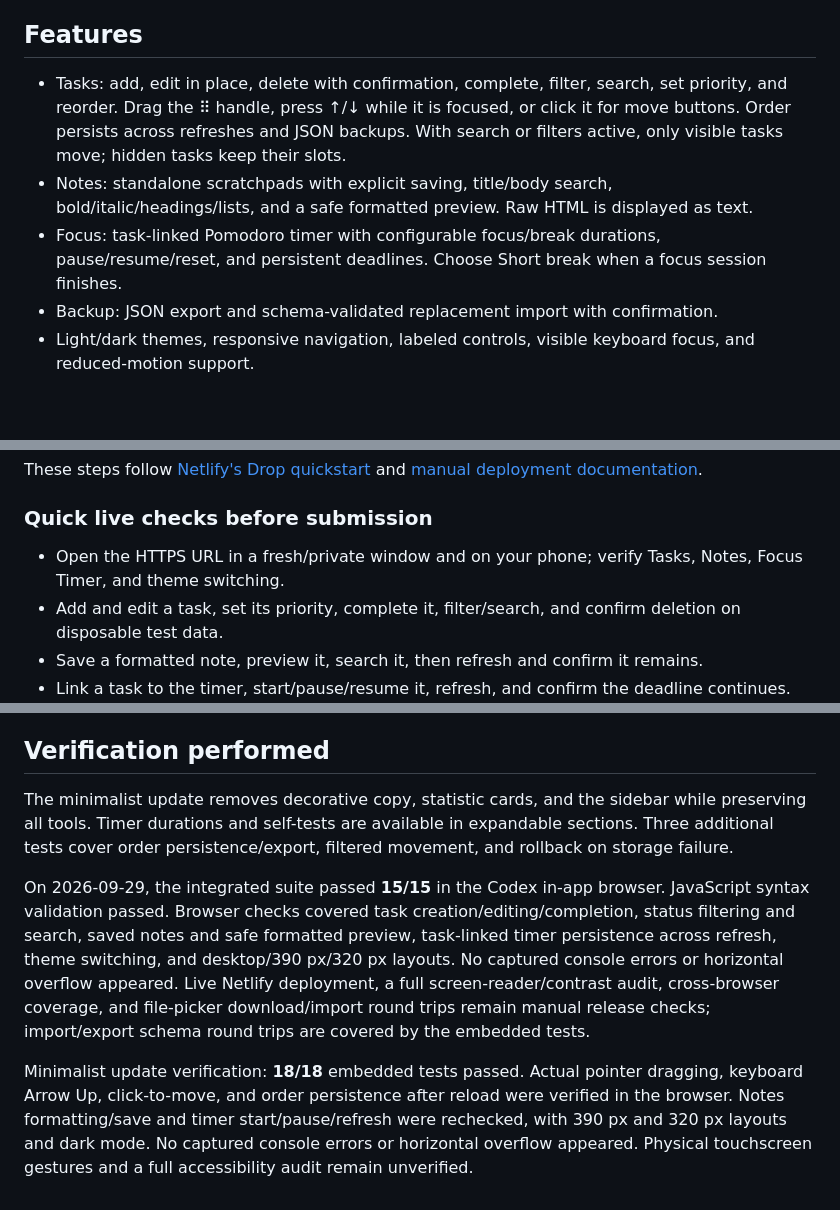
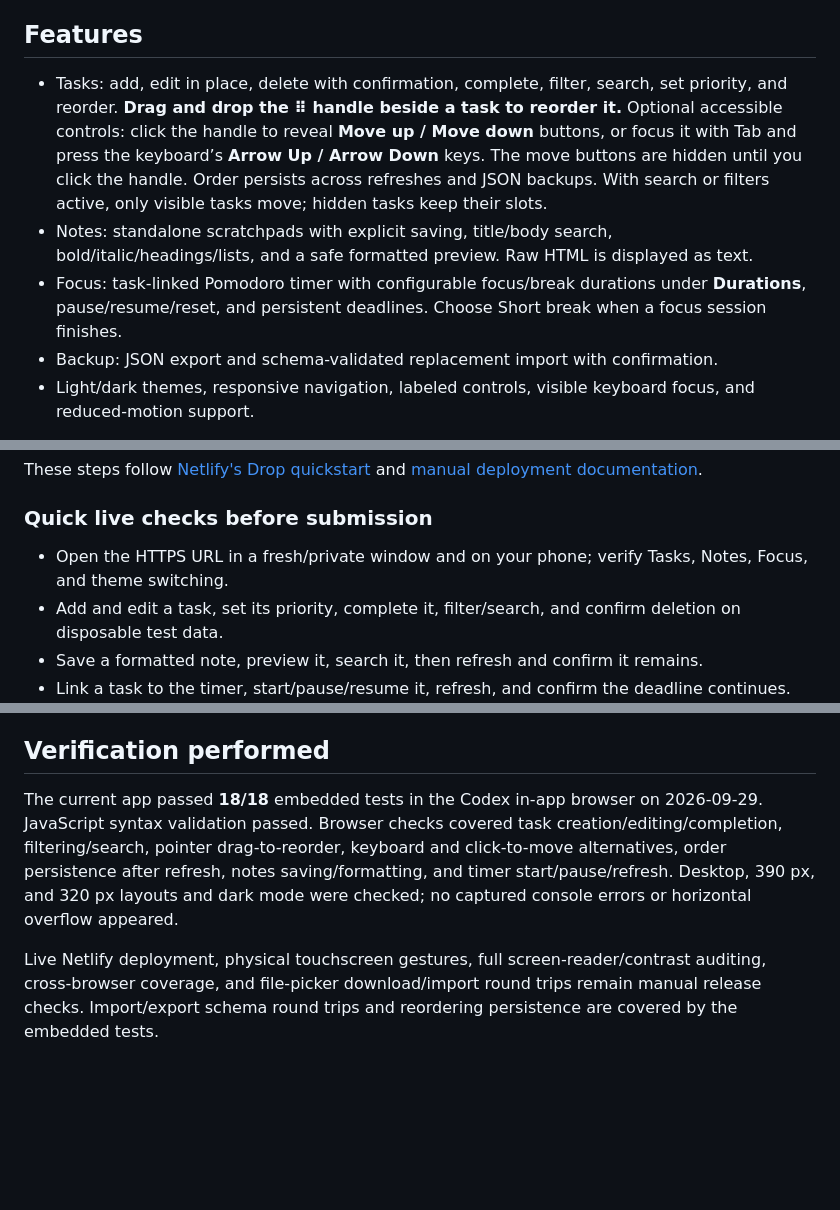
Before and after one commit to OdPhil/todomorrow, a Markdown page: README.md, 3 parts joined by grey strips. Drawn GitHub-style; blank space fills up the shorter version.

Commit message:
docs: clarify task reordering controls and verification

```diff
--- a/README.md
+++ b/README.md
@@ -10,9 +10,9 @@ Open `http://127.0.0.1:8080`. Python is an optional development convenience, not
 
 ## Features
 
-- Tasks: add, edit in place, delete with confirmation, complete, filter, search, set priority, and reorder. Drag the ⠿ handle, press ↑/↓ while it is focused, or click it for move buttons. Order persists across refreshes and JSON backups. With search or filters active, only visible tasks move; hidden tasks keep their slots.
+- Tasks: add, edit in place, delete with confirmation, complete, filter, search, set priority, and reorder. **Drag and drop the ⠿ handle beside a task to reorder it.** Optional accessible controls: click the handle to reveal **Move up / Move down** buttons, or focus it with Tab and press the keyboard’s **Arrow Up / Arrow Down** keys. The move buttons are hidden until you click the handle. Order persists across refreshes and JSON backups. With search or filters active, only visible tasks move; hidden tasks keep their slots.
 - Notes: standalone scratchpads with explicit saving, title/body search, bold/italic/headings/lists, and a safe formatted preview. Raw HTML is displayed as text.
-- Focus: task-linked Pomodoro timer with configurable focus/break durations, pause/resume/reset, and persistent deadlines. Choose Short break when a focus session finishes.
+- Focus: task-linked Pomodoro timer with configurable focus/break durations under **Durations**, pause/resume/reset, and persistent deadlines. Choose Short break when a focus session finishes.
 - Backup: JSON export and schema-validated replacement import with confirmation.
 - Light/dark themes, responsive navigation, labeled controls, visible keyboard focus, and reduced-motion support.
 
@@ -43,7 +43,7 @@ These steps follow [Netlify's Drop quickstart](https://docs.netlify.com/start/qu
 
 ### Quick live checks before submission
 
-- Open the HTTPS URL in a fresh/private window and on your phone; verify Tasks, Notes, Focus Timer, and theme switching.
+- Open the HTTPS URL in a fresh/private window and on your phone; verify Tasks, Notes, Focus, and theme switching.
 - Add and edit a task, set its priority, complete it, filter/search, and confirm deletion on disposable test data.
 - Save a formatted note, preview it, search it, then refresh and confirm it remains.
 - Link a task to the timer, start/pause/resume it, refresh, and confirm the deadline continues.
@@ -55,9 +55,6 @@ No live deployment is performed by generating these files. The public submission
 
 ## Verification performed
 
-The minimalist update removes decorative copy, statistic cards, and the sidebar while preserving all tools. Timer durations and self-tests are available in expandable sections. Three additional tests cover order persistence/export, filtered movement, and rollback on storage failure.
+The current app passed **18/18** embedded tests in the Codex in-app browser on 2026-09-29. JavaScript syntax validation passed. Browser checks covered task creation/editing/completion, filtering/search, pointer drag-to-reorder, keyboard and click-to-move alternatives, order persistence after refresh, notes saving/formatting, and timer start/pause/refresh. Desktop, 390 px, and 320 px layouts and dark mode were checked; no captured console errors or horizontal overflow appeared.
 
-
-On 2026-09-29, the integrated suite passed **15/15** in the Codex in-app browser. JavaScript syntax validation passed. Browser checks covered task creation/editing/completion, status filtering and search, saved notes and safe formatted preview, task-linked timer persistence across refresh, theme switching, and desktop/390 px/320 px layouts. No captured console errors or horizontal overflow appeared. Live Netlify deployment, a full screen-reader/contrast audit, cross-browser coverage, and file-picker download/import round trips remain manual release checks; import/export schema round trips are covered by the embedded tests.
-
-Minimalist update verification: **18/18** embedded tests passed. Actual pointer dragging, keyboard Arrow Up, click-to-move, and order persistence after reload were verified in the browser. Notes formatting/save and timer start/pause/refresh were rechecked, with 390 px and 320 px layouts and dark mode. No captured console errors or horizontal overflow appeared. Physical touchscreen gestures and a full accessibility audit remain unverified.
+Live Netlify deployment, physical touchscreen gestures, full screen-reader/contrast auditing, cross-browser coverage, and file-picker download/import round trips remain manual release checks. Import/export schema round trips and reordering persistence are covered by the embedded tests.
```
